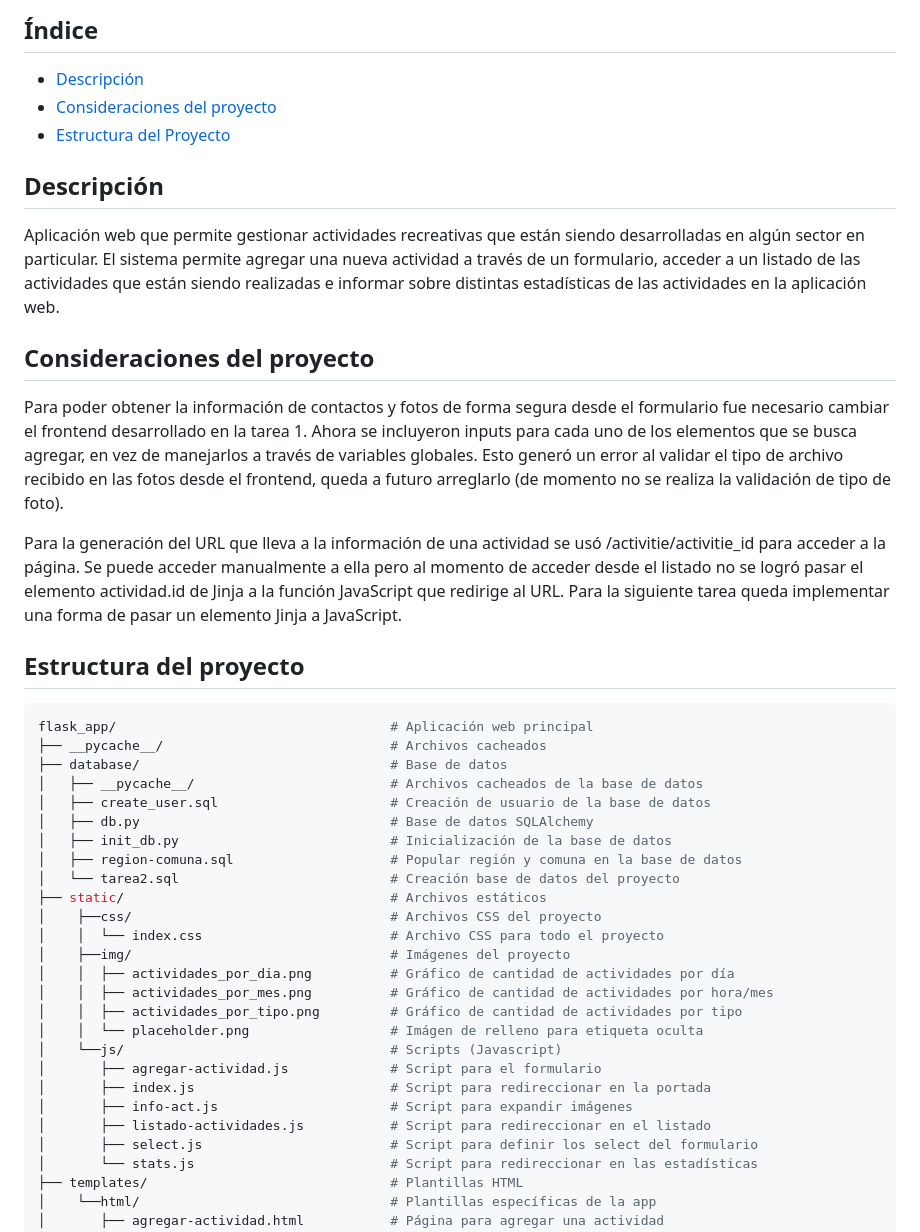
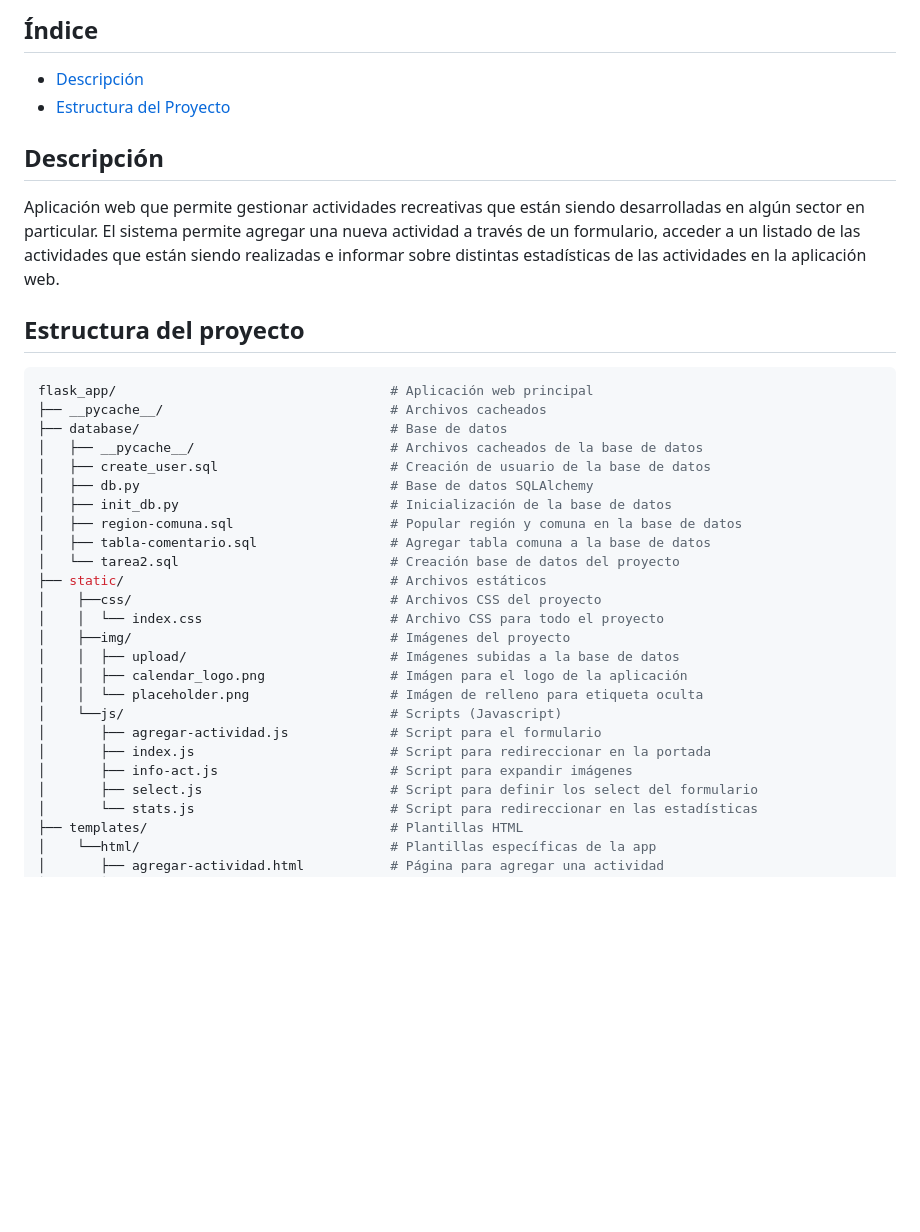
Before and after one commit to devrr0/desarrollo_web_rocio_farias, a Markdown page: README.md, the part around the change. Rendered like a GitHub page; blank space fills up the shorter version.

```diff
--- a/README.md
+++ b/README.md
@@ -2,19 +2,11 @@
 
 ## Índice
 - [Descripción](#descripción)
-- [Consideraciones del proyecto](#consideraciones-del-proyecto)
 - [Estructura del Proyecto](#estructura-del-proyecto)
 
 
 ## Descripción
 Aplicación web que permite gestionar actividades recreativas que están siendo desarrolladas en algún sector en particular. El sistema permite agregar una nueva actividad a través de un formulario, acceder a un listado de las actividades que están siendo realizadas e informar sobre distintas estadísticas de las actividades en la aplicación web.
-
-## Consideraciones del proyecto
-Para poder obtener la información de contactos y fotos de forma segura desde el formulario fue necesario cambiar el frontend desarrollado en la tarea 1. Ahora se incluyeron inputs para cada uno de los elementos que se busca agregar, en vez de manejarlos a través de variables globales. Esto generó un error al validar el tipo de archivo recibido en las fotos desde el frontend, queda a futuro arreglarlo (de momento no se realiza la validación de tipo de foto).
-
-Para la generación del URL que lleva a la información de una actividad se usó /activitie/activitie_id para acceder a la página. Se puede acceder manualmente a ella pero al momento de acceder desde el listado no se logró pasar el elemento actividad.id de Jinja a la función JavaScript que redirige al URL. Para la siguiente tarea queda implementar una forma de pasar un elemento Jinja a JavaScript.
-
-
 
 
 ## Estructura del proyecto
@@ -27,20 +19,19 @@ flask_app/                                   # Aplicación web principal
 │   ├── db.py                                # Base de datos SQLAlchemy
 │   ├── init_db.py                           # Inicialización de la base de datos
 │   ├── region-comuna.sql                    # Popular región y comuna en la base de datos
+│   ├── tabla-comentario.sql                 # Agregar tabla comuna a la base de datos
 │   └── tarea2.sql                           # Creación base de datos del proyecto
 ├── static/                                  # Archivos estáticos
 │    ├──css/                                 # Archivos CSS del proyecto
 │    │  └── index.css                        # Archivo CSS para todo el proyecto
 │    ├──img/                                 # Imágenes del proyecto
-│    │  ├── actividades_por_dia.png          # Gráfico de cantidad de actividades por día
-│    │  ├── actividades_por_mes.png          # Gráfico de cantidad de actividades por hora/mes
-│    │  ├── actividades_por_tipo.png         # Gráfico de cantidad de actividades por tipo
+│    │  ├── upload/                          # Imágenes subidas a la base de datos
+│    │  ├── calendar_logo.png                # Imágen para el logo de la aplicación
 │    │  └── placeholder.png                  # Imágen de relleno para etiqueta oculta
 │    └──js/                                  # Scripts (Javascript)
 │       ├── agregar-actividad.js             # Script para el formulario
 │       ├── index.js                         # Script para redireccionar en la portada
 │       ├── info-act.js                      # Script para expandir imágenes
-│       ├── listado-actividades.js           # Script para redireccionar en el listado
 │       ├── select.js                        # Script para definir los select del formulario
 │       └── stats.js                         # Script para redireccionar en las estadísticas
 ├── templates/                               # Plantillas HTML
```
